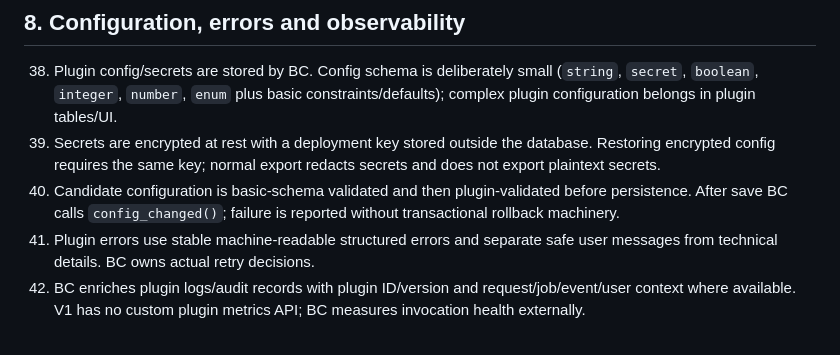
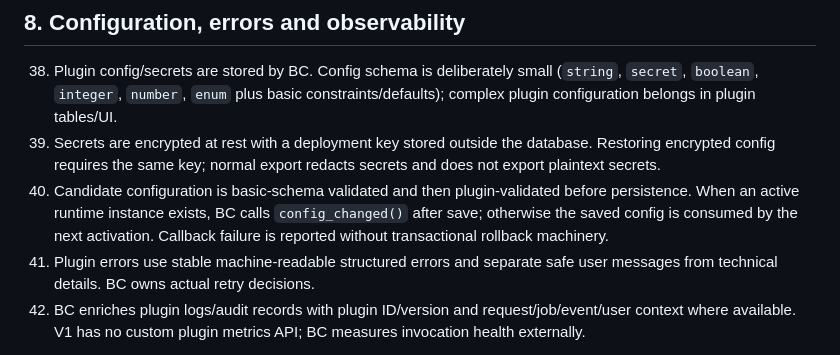
Before and after one commit to alirezasoheili/better-commerce, a Markdown page: docs/plugin-platform/decision-ledger.md, the part around the change. GitHub-like rendering.

```diff
--- a/docs/plugin-platform/decision-ledger.md
+++ b/docs/plugin-platform/decision-ledger.md
@@ -66,7 +66,7 @@ This ledger compresses the plugin-platform grilling session into durable rules.
 
 38. Plugin config/secrets are stored by BC. Config schema is deliberately small (`string`, `secret`, `boolean`, `integer`, `number`, `enum` plus basic constraints/defaults); complex plugin configuration belongs in plugin tables/UI.
 39. Secrets are encrypted at rest with a deployment key stored outside the database. Restoring encrypted config requires the same key; normal export redacts secrets and does not export plaintext secrets.
-40. Candidate configuration is basic-schema validated and then plugin-validated before persistence. After save BC calls `config_changed()`; failure is reported without transactional rollback machinery.
+40. Candidate configuration is basic-schema validated and then plugin-validated before persistence. When an active runtime instance exists, BC calls `config_changed()` after save; otherwise the saved config is consumed by the next activation. Callback failure is reported without transactional rollback machinery.
 41. Plugin errors use stable machine-readable structured errors and separate safe user messages from technical details. BC owns actual retry decisions.
 42. BC enriches plugin logs/audit records with plugin ID/version and request/job/event/user context where available. V1 has no custom plugin metrics API; BC measures invocation health externally.
 
```
Also changed, not shown: docs/plugin-platform/plugin-manifest.md (+3 -0 lines).
